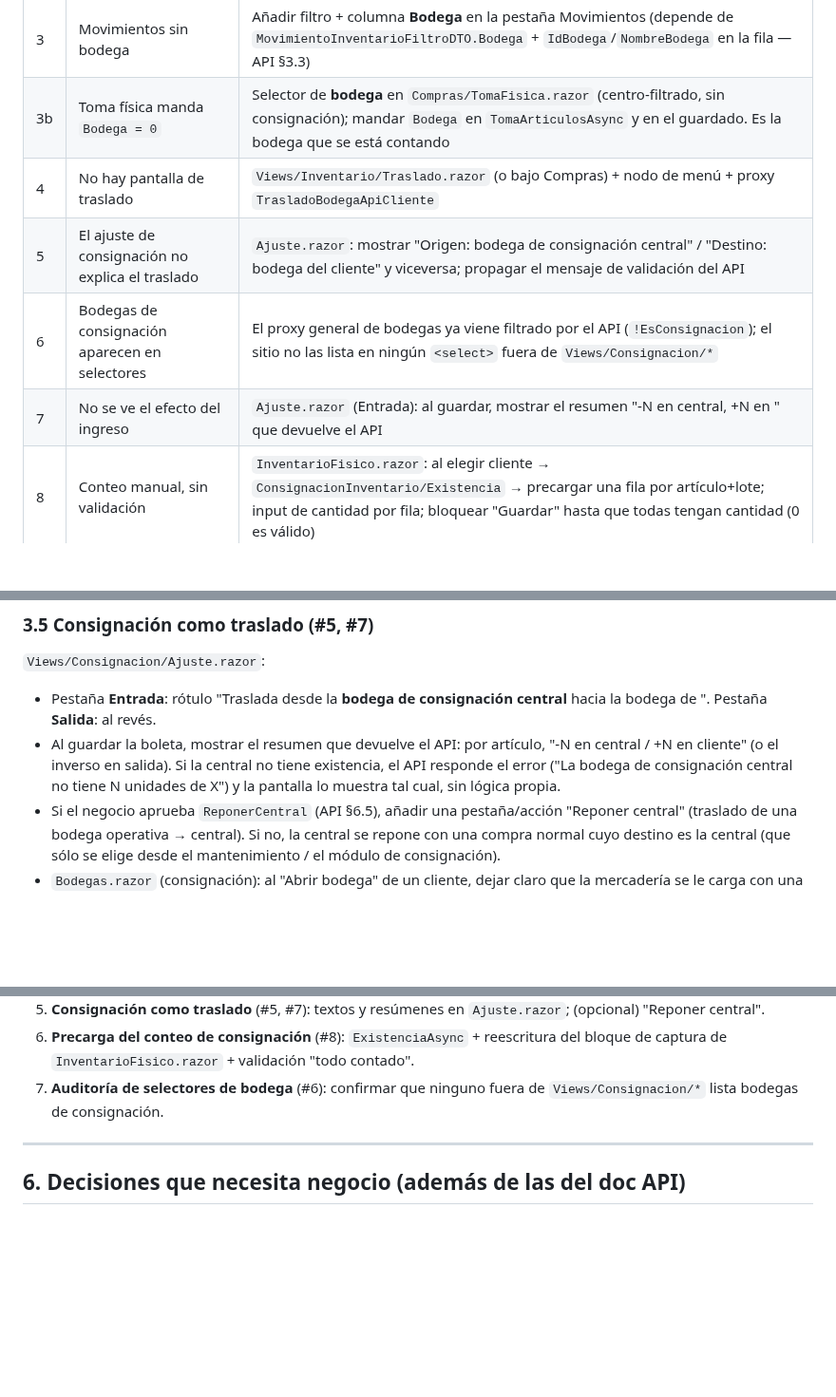
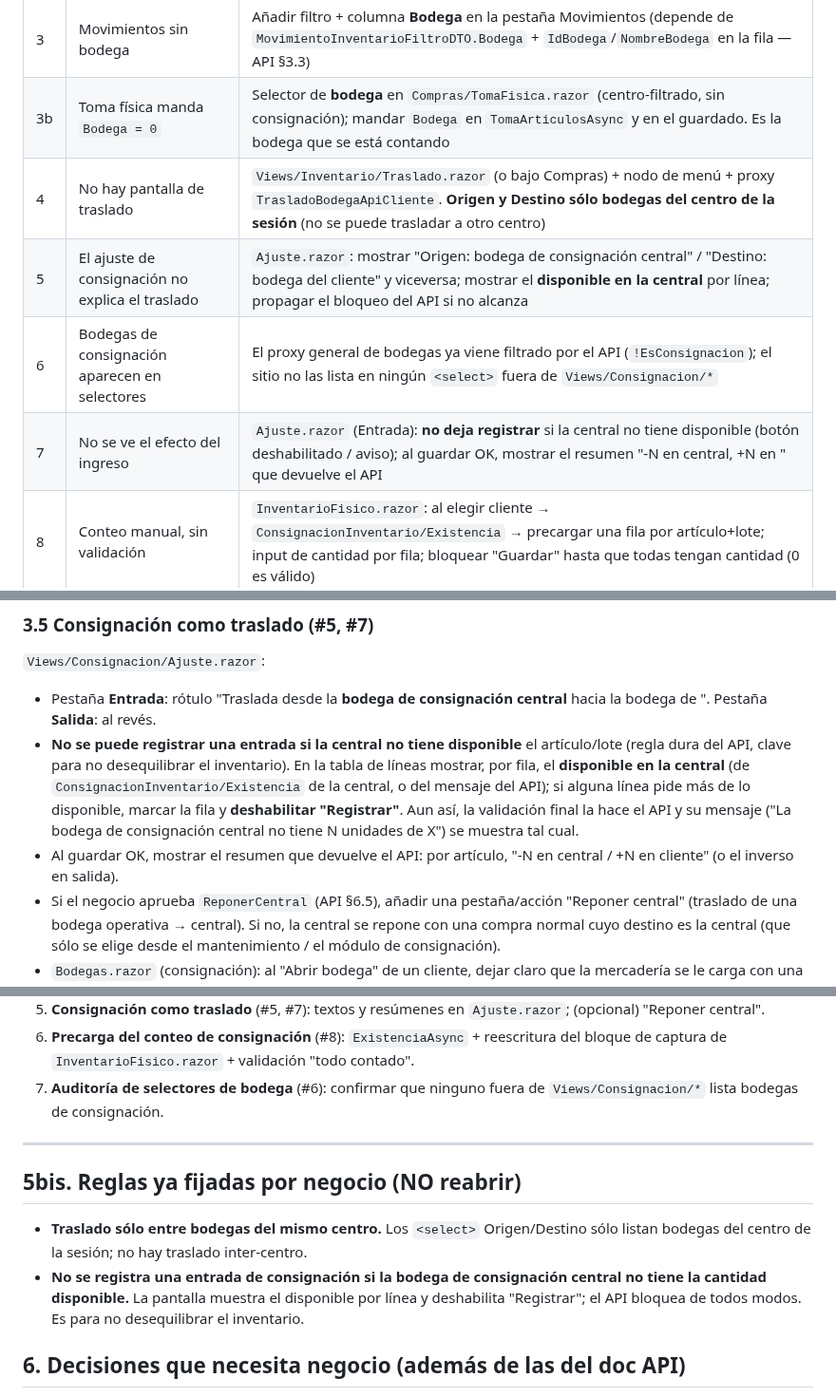
Before and after one commit to SuvesaDev/SuvesaPosSitieWebNew, a Markdown page: docs/BODEGAS_POR_CENTRO_Y_TRASLADOS_WEB.md, 3 parts joined by grey strips. Shown at 95% size. Rendered like a GitHub page; blank space fills up the shorter version.

Commit message:
docs(bodegas): reglas fijas — traslado sólo intra-centro + consignación bloqueada sin stock en la central (WEB)
Nueva sección §5bis:
- Los <select> Origen/Destino del traslado sólo listan bodegas del centro de la
  sesión; sin traslado inter-centro.
- Ajuste de consignación (Entrada): mostrar disponible en la central por línea y
  deshabilitar "Registrar" si no alcanza; el API bloquea igual.

Co-Authored-By: Claude Sonnet 5 <noreply@anthropic.com>

```diff
--- a/docs/BODEGAS_POR_CENTRO_Y_TRASLADOS_WEB.md
+++ b/docs/BODEGAS_POR_CENTRO_Y_TRASLADOS_WEB.md
@@ -107,10 +107,10 @@ Ver `BODEGAS_POR_CENTRO_Y_TRASLADOS_API.md §0`. Resumen de lo que toca al **sit
 | 2 | Sin selector de bodega en transacciones | Selector de bodega (cabecera) en `Facturacion.razor`, `Compra.razor`, `Proforma.razor`; default = bodega principal del centro; se manda `IdBodega` en cada línea/cabecera |
 | 3 | Movimientos sin bodega | Añadir filtro + columna **Bodega** en la pestaña Movimientos (depende de `MovimientoInventarioFiltroDTO.Bodega` + `IdBodega`/`NombreBodega` en la fila — API §3.3) |
 | 3b | Toma física manda `Bodega = 0` | Selector de **bodega** en `Compras/TomaFisica.razor` (centro‑filtrado, sin consignación); mandar `Bodega` en `TomaArticulosAsync` y en el guardado. Es la bodega que se está contando |
-| 4 | No hay pantalla de traslado | `Views/Inventario/Traslado.razor` (o bajo Compras) + nodo de menú + proxy `TrasladoBodegaApiCliente` |
-| 5 | El ajuste de consignación no explica el traslado | `Ajuste.razor`: mostrar "Origen: bodega de consignación central" / "Destino: bodega del cliente" y viceversa; propagar el mensaje de validación del API |
+| 4 | No hay pantalla de traslado | `Views/Inventario/Traslado.razor` (o bajo Compras) + nodo de menú + proxy `TrasladoBodegaApiCliente`. **Origen y Destino sólo bodegas del centro de la sesión** (no se puede trasladar a otro centro) |
+| 5 | El ajuste de consignación no explica el traslado | `Ajuste.razor`: mostrar "Origen: bodega de consignación central" / "Destino: bodega del cliente" y viceversa; mostrar el **disponible en la central** por línea; propagar el bloqueo del API si no alcanza |
 | 6 | Bodegas de consignación aparecen en selectores | El proxy general de bodegas ya viene filtrado por el API (`!EsConsignacion`); el sitio no las lista en ningún `<select>` fuera de `Views/Consignacion/*` |
-| 7 | No se ve el efecto del ingreso | `Ajuste.razor` (Entrada): al guardar, mostrar el resumen "‑N en central, +N en <cliente>" que devuelve el API |
+| 7 | No se ve el efecto del ingreso | `Ajuste.razor` (Entrada): **no deja registrar** si la central no tiene disponible (botón deshabilitado / aviso); al guardar OK, mostrar el resumen "‑N en central, +N en <cliente>" que devuelve el API |
 | 8 | Conteo manual, sin validación | `InventarioFisico.razor`: al elegir cliente → `ConsignacionInventario/Existencia` → precargar una fila por artículo+lote; input de cantidad por fila; bloquear "Guardar" hasta que todas tengan cantidad (0 es válido) |
 
 ---
@@ -193,9 +196,13 @@ Depende de: API §3.3 (`MovimientoInventarioFiltroDTO.Bodega?`, `MovimientoInven
 `Views/Consignacion/Ajuste.razor`:
 - Pestaña **Entrada**: rótulo "Traslada desde la **bodega de consignación central** hacia la bodega de
   **<cliente>**". Pestaña **Salida**: al revés.
-- Al guardar la boleta, mostrar el resumen que devuelve el API: por artículo, "‑N en central / +N en cliente"
-  (o el inverso en salida). Si la central no tiene existencia, el API responde el error ("La bodega de
-  consignación central no tiene N unidades de X") y la pantalla lo muestra tal cual, sin lógica propia.
+- **No se puede registrar una entrada si la central no tiene disponible** el artículo/lote (regla dura del
+  API, clave para no desequilibrar el inventario). En la tabla de líneas mostrar, por fila, el **disponible en
+  la central** (de `ConsignacionInventario/Existencia` de la central, o del mensaje del API); si alguna línea
+  pide más de lo disponible, marcar la fila y **deshabilitar "Registrar"**. Aun así, la validación final la
+  hace el API y su mensaje ("La bodega de consignación central no tiene N unidades de X") se muestra tal cual.
+- Al guardar OK, mostrar el resumen que devuelve el API: por artículo, "‑N en central / +N en cliente" (o el
+  inverso en salida).
 - Si el negocio aprueba `ReponerCentral` (API §6.5), añadir una pestaña/acción "Reponer central" (traslado de
   una bodega operativa → central). Si no, la central se repone con una compra normal cuyo destino es la
   central (que sólo se elige desde el mantenimiento / el módulo de consignación).
@@ -271,6 +278,14 @@ al tocar el menú, subir el conteo de `FiltroMenuTests` y actualizar los dos see
 
 ---
 
+## 5bis. Reglas ya fijadas por negocio (NO reabrir)
+
+- **Traslado sólo entre bodegas del mismo centro.** Los `<select>` Origen/Destino sólo listan bodegas del
+  centro de la sesión; no hay traslado inter‑centro.
+- **No se registra una entrada de consignación si la bodega de consignación central no tiene la cantidad
+  disponible.** La pantalla muestra el disponible por línea y deshabilita "Registrar"; el API bloquea de todos
+  modos. Es para no desequilibrar el inventario.
+
 ## 6. Decisiones que necesita negocio (además de las del doc API)
 
 1. **Default del selector de bodega** en facturación/compra/preventa: ¿bodega "principal" del centro (nuevo
```
Also changed, not shown: other parts of docs/BODEGAS_POR_CENTRO_Y_TRASLADOS_WEB.md (+4 -1 lines).
